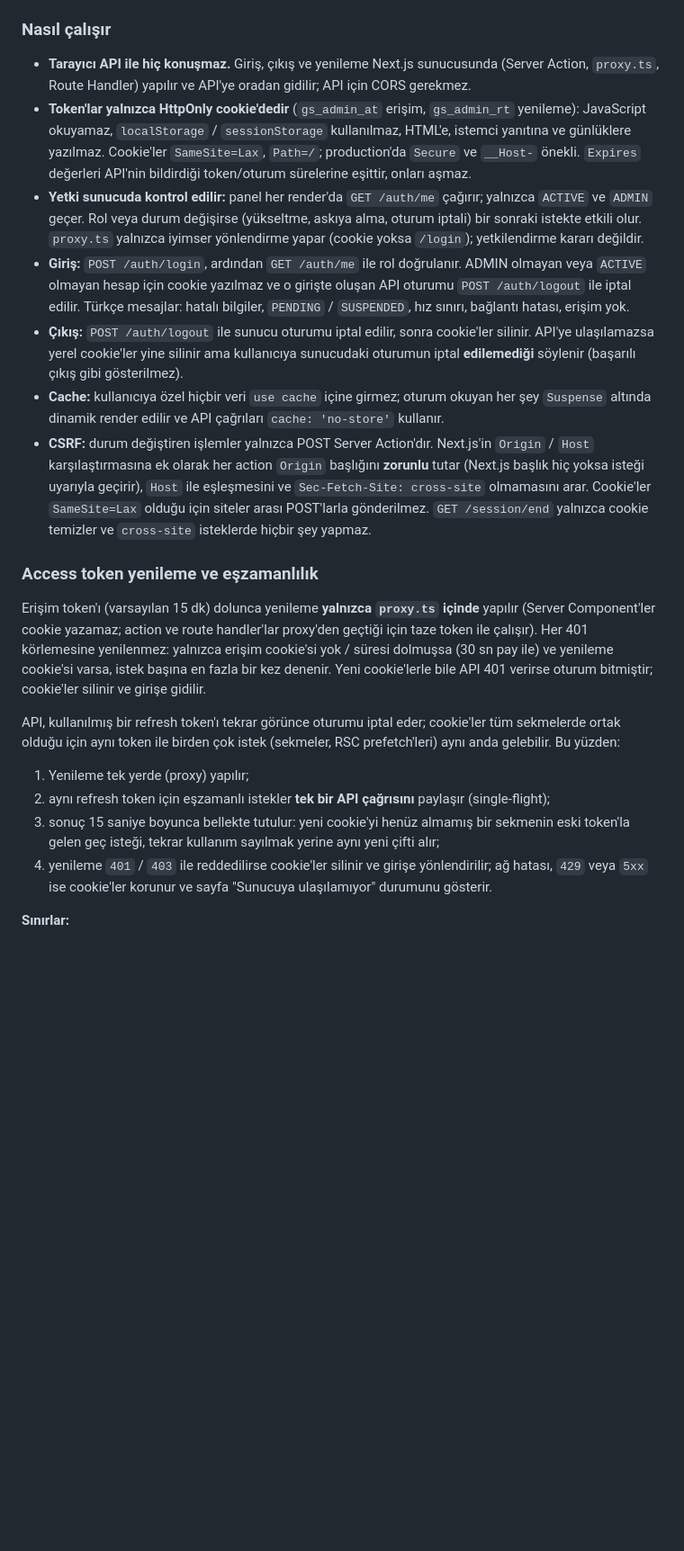
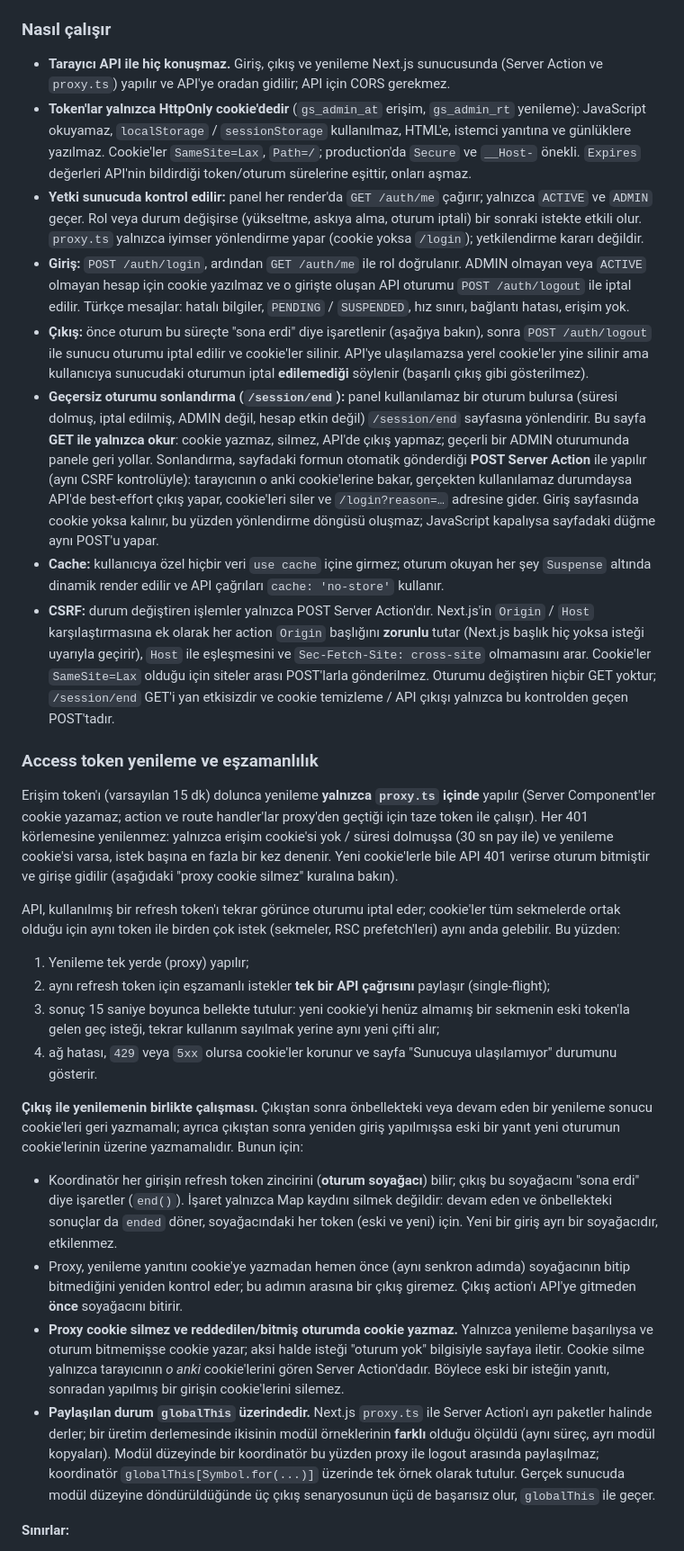
Before and after one commit to EfeNayin/gossip.society, a Markdown page: README.md, the part around one of its changes. Shown at 90% size. GitHub-like rendering; blank space fills up the shorter version.

Commit message:
docs: document session end step and logout/refresh coordination
Co-Authored-By: Claude Sonnet 5.5 <noreply@anthropic.com>

```diff
--- a/README.md
+++ b/README.md
@@ -165,24 +165,32 @@ curl -X POST http://localhost:3000/auth/login -H 'content-type: application/json
 
 ### Nasıl çalışır
 
-- **Tarayıcı API ile hiç konuşmaz.** Giriş, çıkış ve yenileme Next.js sunucusunda (Server Action, `proxy.ts`, Route Handler) yapılır ve API'ye oradan gidilir; API için CORS gerekmez.
+- **Tarayıcı API ile hiç konuşmaz.** Giriş, çıkış ve yenileme Next.js sunucusunda (Server Action ve `proxy.ts`) yapılır ve API'ye oradan gidilir; API için CORS gerekmez.
 - **Token'lar yalnızca HttpOnly cookie'dedir** (`gs_admin_at` erişim, `gs_admin_rt` yenileme): JavaScript okuyamaz, `localStorage` / `sessionStorage` kullanılmaz, HTML'e, istemci yanıtına ve günlüklere yazılmaz. Cookie'ler `SameSite=Lax`, `Path=/`; production'da `Secure` ve `__Host-` önekli. `Expires` değerleri API'nin bildirdiği token/oturum sürelerine eşittir, onları aşmaz.
 - **Yetki sunucuda kontrol edilir:** panel her render'da `GET /auth/me` çağırır; yalnızca `ACTIVE` ve `ADMIN` geçer. Rol veya durum değişirse (yükseltme, askıya alma, oturum iptali) bir sonraki istekte etkili olur. `proxy.ts` yalnızca iyimser yönlendirme yapar (cookie yoksa `/login`); yetkilendirme kararı değildir.
 - **Giriş:** `POST /auth/login`, ardından `GET /auth/me` ile rol doğrulanır. ADMIN olmayan veya `ACTIVE` olmayan hesap için cookie yazılmaz ve o girişte oluşan API oturumu `POST /auth/logout` ile iptal edilir. Türkçe mesajlar: hatalı bilgiler, `PENDING` / `SUSPENDED`, hız sınırı, bağlantı hatası, erişim yok.
-- **Çıkış:** `POST /auth/logout` ile sunucu oturumu iptal edilir, sonra cookie'ler silinir. API'ye ulaşılamazsa yerel cookie'ler yine silinir ama kullanıcıya sunucudaki oturumun iptal **edilemediği** söylenir (başarılı çıkış gibi gösterilmez).
+- **Çıkış:** önce oturum bu süreçte "sona erdi" diye işaretlenir (aşağıya bakın), sonra `POST /auth/logout` ile sunucu oturumu iptal edilir ve cookie'ler silinir. API'ye ulaşılamazsa yerel cookie'ler yine silinir ama kullanıcıya sunucudaki oturumun iptal **edilemediği** söylenir (başarılı çıkış gibi gösterilmez).
+- **Geçersiz oturumu sonlandırma (`/session/end`):** panel kullanılamaz bir oturum bulursa (süresi dolmuş, iptal edilmiş, ADMIN değil, hesap etkin değil) `/session/end` sayfasına yönlendirir. Bu sayfa **GET ile yalnızca okur**: cookie yazmaz, silmez, API'de çıkış yapmaz; geçerli bir ADMIN oturumunda panele geri yollar. Sonlandırma, sayfadaki formun otomatik gönderdiği **POST Server Action** ile yapılır (aynı CSRF kontrolüyle): tarayıcının o anki cookie'lerine bakar, gerçekten kullanılamaz durumdaysa API'de best-effort çıkış yapar, cookie'leri siler ve `/login?reason=…` adresine gider. Giriş sayfasında cookie yoksa kalınır, bu yüzden yönlendirme döngüsü oluşmaz; JavaScript kapalıysa sayfadaki düğme aynı POST'u yapar.
 - **Cache:** kullanıcıya özel hiçbir veri `use cache` içine girmez; oturum okuyan her şey `Suspense` altında dinamik render edilir ve API çağrıları `cache: 'no-store'` kullanır.
-- **CSRF:** durum değiştiren işlemler yalnızca POST Server Action'dır. Next.js'in `Origin` / `Host` karşılaştırmasına ek olarak her action `Origin` başlığını **zorunlu** tutar (Next.js başlık hiç yoksa isteği uyarıyla geçirir), `Host` ile eşleşmesini ve `Sec-Fetch-Site: cross-site` olmamasını arar. Cookie'ler `SameSite=Lax` olduğu için siteler arası POST'larla gönderilmez. `GET /session/end` yalnızca cookie temizler ve `cross-site` isteklerde hiçbir şey yapmaz.
+- **CSRF:** durum değiştiren işlemler yalnızca POST Server Action'dır. Next.js'in `Origin` / `Host` karşılaştırmasına ek olarak her action `Origin` başlığını **zorunlu** tutar (Next.js başlık hiç yoksa isteği uyarıyla geçirir), `Host` ile eşleşmesini ve `Sec-Fetch-Site: cross-site` olmamasını arar. Cookie'ler `SameSite=Lax` olduğu için siteler arası POST'larla gönderilmez. Oturumu değiştiren hiçbir GET yoktur; `/session/end` GET'i yan etkisizdir ve cookie temizleme / API çıkışı yalnızca bu kontrolden geçen POST'tadır.
 
 ### Access token yenileme ve eşzamanlılık
 
-Erişim token'ı (varsayılan 15 dk) dolunca yenileme **yalnızca `proxy.ts` içinde** yapılır (Server Component'ler cookie yazamaz; action ve route handler'lar proxy'den geçtiği için taze token ile çalışır). Her 401 körlemesine yenilenmez: yalnızca erişim cookie'si yok / süresi dolmuşsa (30 sn pay ile) ve yenileme cookie'si varsa, istek başına en fazla bir kez denenir. Yeni cookie'lerle bile API 401 verirse oturum bitmiştir; cookie'ler silinir ve girişe gidilir.
+Erişim token'ı (varsayılan 15 dk) dolunca yenileme **yalnızca `proxy.ts` içinde** yapılır (Server Component'ler cookie yazamaz; action ve route handler'lar proxy'den geçtiği için taze token ile çalışır). Her 401 körlemesine yenilenmez: yalnızca erişim cookie'si yok / süresi dolmuşsa (30 sn pay ile) ve yenileme cookie'si varsa, istek başına en fazla bir kez denenir. Yeni cookie'lerle bile API 401 verirse oturum bitmiştir ve girişe gidilir (aşağıdaki "proxy cookie silmez" kuralına bakın).
 
 API, kullanılmış bir refresh token'ı tekrar görünce oturumu iptal eder; cookie'ler tüm sekmelerde ortak olduğu için aynı token ile birden çok istek (sekmeler, RSC prefetch'leri) aynı anda gelebilir. Bu yüzden:
 
 1. Yenileme tek yerde (proxy) yapılır;
 2. aynı refresh token için eşzamanlı istekler **tek bir API çağrısını** paylaşır (single-flight);
 3. sonuç 15 saniye boyunca bellekte tutulur: yeni cookie'yi henüz almamış bir sekmenin eski token'la gelen geç isteği, tekrar kullanım sayılmak yerine aynı yeni çifti alır;
-4. yenileme `401` / `403` ile reddedilirse cookie'ler silinir ve girişe yönlendirilir; ağ hatası, `429` veya `5xx` ise cookie'ler korunur ve sayfa "Sunucuya ulaşılamıyor" durumunu gösterir.
+4. ağ hatası, `429` veya `5xx` olursa cookie'ler korunur ve sayfa "Sunucuya ulaşılamıyor" durumunu gösterir.
+
+**Çıkış ile yenilemenin birlikte çalışması.** Çıkıştan sonra önbellekteki veya devam eden bir yenileme sonucu cookie'leri geri yazmamalı; ayrıca çıkıştan sonra yeniden giriş yapılmışsa eski bir yanıt yeni oturumun cookie'lerinin üzerine yazmamalıdır. Bunun için:
+
+- Koordinatör her girişin refresh token zincirini (**oturum soyağacı**) bilir; çıkış bu soyağacını "sona erdi" diye işaretler (`end()`). İşaret yalnızca Map kaydını silmek değildir: devam eden ve önbellekteki sonuçlar da `ended` döner, soyağacındaki her token (eski ve yeni) için. Yeni bir giriş ayrı bir soyağacıdır, etkilenmez.
+- Proxy, yenileme yanıtını cookie'ye yazmadan hemen önce (aynı senkron adımda) soyağacının bitip bitmediğini yeniden kontrol eder; bu adımın arasına bir çıkış giremez. Çıkış action'ı API'ye gitmeden **önce** soyağacını bitirir.
+- **Proxy cookie silmez ve reddedilen/bitmiş oturumda cookie yazmaz.** Yalnızca yenileme başarılıysa ve oturum bitmemişse cookie yazar; aksi halde isteği "oturum yok" bilgisiyle sayfaya iletir. Cookie silme yalnızca tarayıcının *o anki* cookie'lerini gören Server Action'dadır. Böylece eski bir isteğin yanıtı, sonradan yapılmış bir girişin cookie'lerini silemez.
+- **Paylaşılan durum `globalThis` üzerindedir.** Next.js `proxy.ts` ile Server Action'ı ayrı paketler halinde derler; bir üretim derlemesinde ikisinin modül örneklerinin **farklı** olduğu ölçüldü (aynı süreç, ayrı modül kopyaları). Modül düzeyinde bir koordinatör bu yüzden proxy ile logout arasında paylaşılmaz; koordinatör `globalThis[Symbol.for(...)]` üzerinde tek örnek olarak tutulur. Gerçek sunucuda modül düzeyine döndürüldüğünde üç çıkış senaryosunun üçü de başarısız olur, `globalThis` ile geçer.
 
 **Sınırlar:**
 
```
Also changed, not shown: other parts of README.md (+11 -3 lines).
